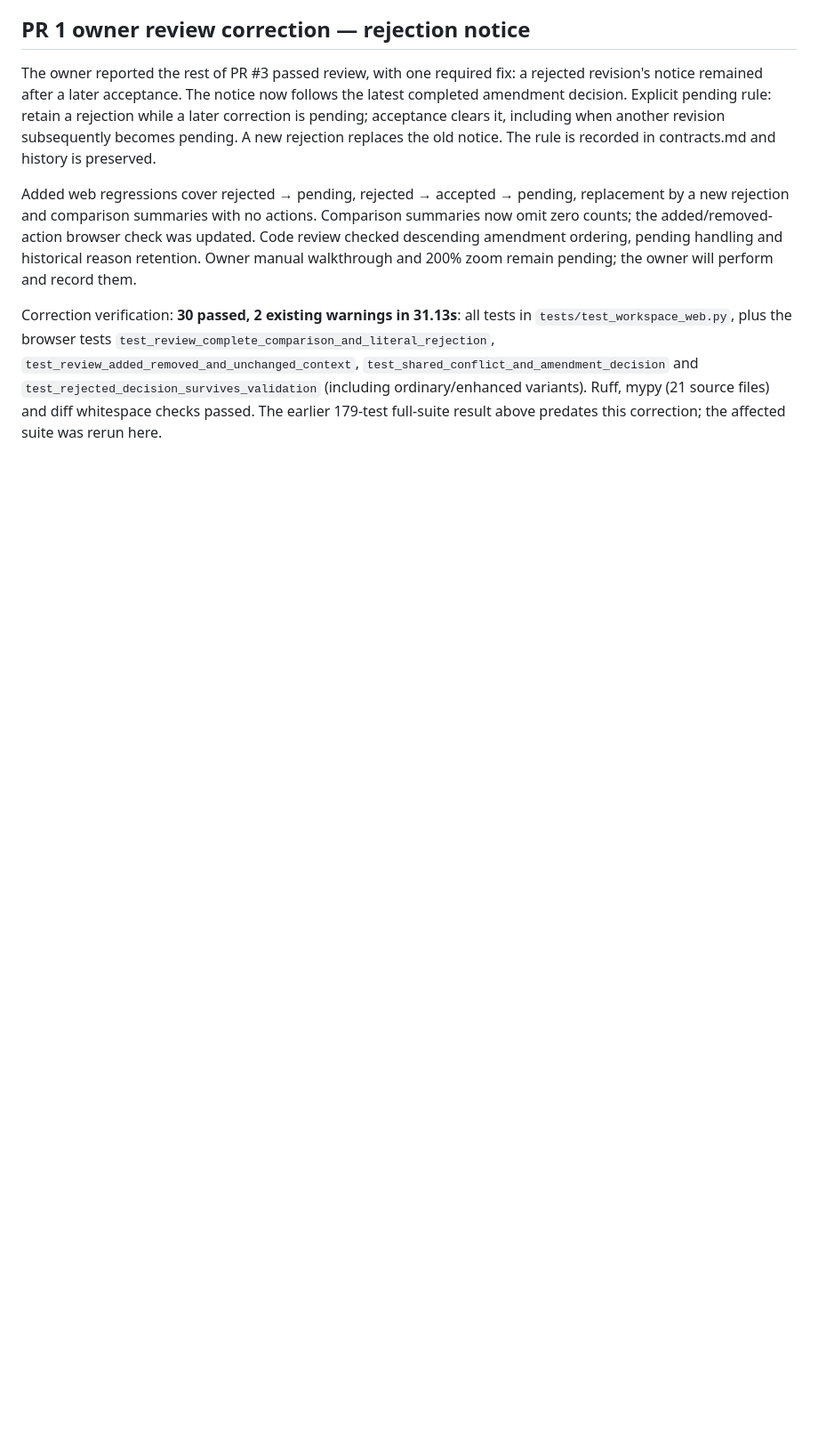
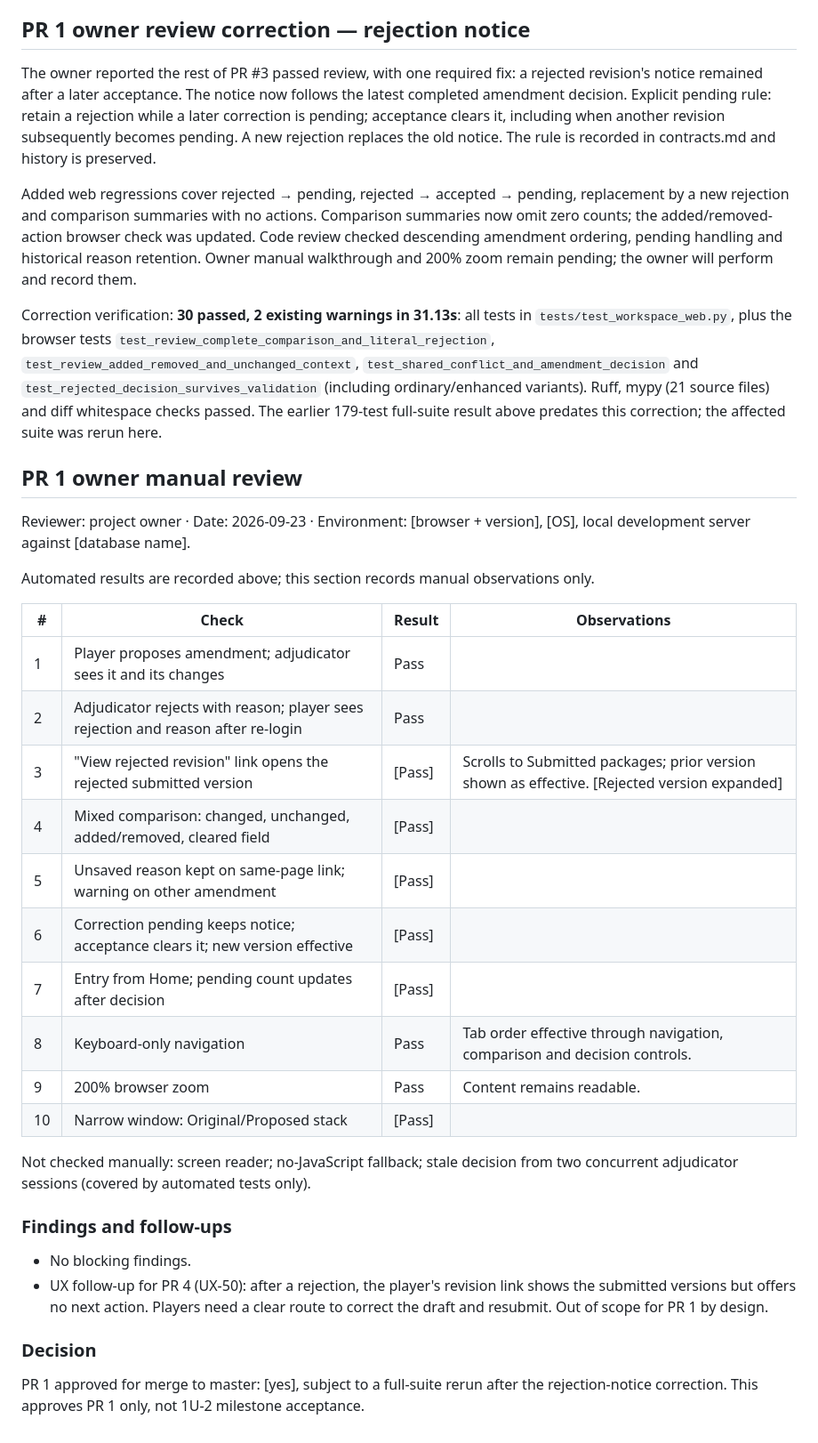
Before and after one commit to kayeleven/ai_wargame, a Markdown page: docs/phase1/verification-1u-2.md, the part around the change. Shown at 89% size. Rendered like a GitHub page; blank space fills up the shorter version.

Commit message:
Record owner manual walkthrough and conditional PR 1 approval

```diff
--- a/docs/phase1/verification-1u-2.md
+++ b/docs/phase1/verification-1u-2.md
@@ -150,3 +150,38 @@ Correction verification: **30 passed, 2 existing warnings in 31.13s**: all tests
 `test_rejected_decision_survives_validation` (including ordinary/enhanced variants).
 Ruff, mypy (21 source files) and diff whitespace checks passed. The earlier 179-test
 full-suite result above predates this correction; the affected suite was rerun here.
+
+## PR 1 owner manual review
+
+Reviewer: project owner · Date: 2026-09-23 · Environment: [browser + version], [OS],
+local development server against [database name].
+
+Automated results are recorded above; this section records manual observations only.
+
+| # | Check | Result | Observations |
+|---|---|---|---|
+| 1 | Player proposes amendment; adjudicator sees it and its changes | Pass | |
+| 2 | Adjudicator rejects with reason; player sees rejection and reason after re-login | Pass | |
+| 3 | "View rejected revision" link opens the rejected submitted version | [Pass] | Scrolls to Submitted packages; prior version shown as effective. [Rejected version expanded] |
+| 4 | Mixed comparison: changed, unchanged, added/removed, cleared field | [Pass] | |
+| 5 | Unsaved reason kept on same-page link; warning on other amendment | [Pass] | |
+| 6 | Correction pending keeps notice; acceptance clears it; new version effective | [Pass] | |
+| 7 | Entry from Home; pending count updates after decision | [Pass] | |
+| 8 | Keyboard-only navigation | Pass | Tab order effective through navigation, comparison and decision controls. |
+| 9 | 200% browser zoom | Pass | Content remains readable. |
+| 10 | Narrow window: Original/Proposed stack | [Pass] | |
+
+Not checked manually: screen reader; no-JavaScript fallback; stale decision from
+two concurrent adjudicator sessions (covered by automated tests only).
+
+### Findings and follow-ups
+
+- No blocking findings.
+- UX follow-up for PR 4 (UX-50): after a rejection, the player's revision link shows
+  the submitted versions but offers no next action. Players need a clear route to
+  correct the draft and resubmit. Out of scope for PR 1 by design.
+
+### Decision
+
+PR 1 approved for merge to master: [yes], subject to a full-suite rerun after the
+rejection-notice correction. This approves PR 1 only, not 1U-2 milestone acceptance.
```
